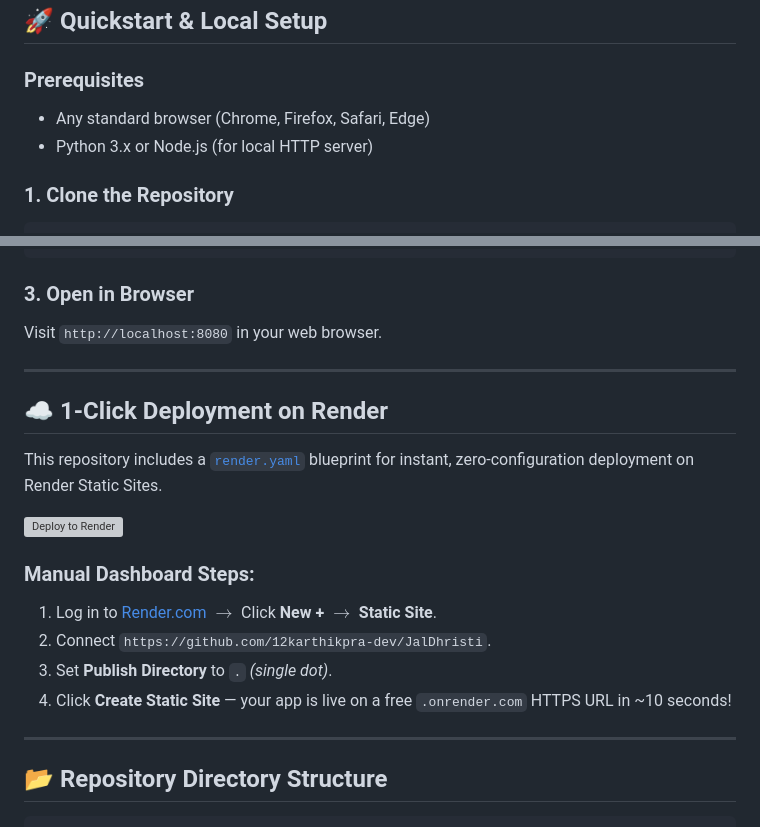
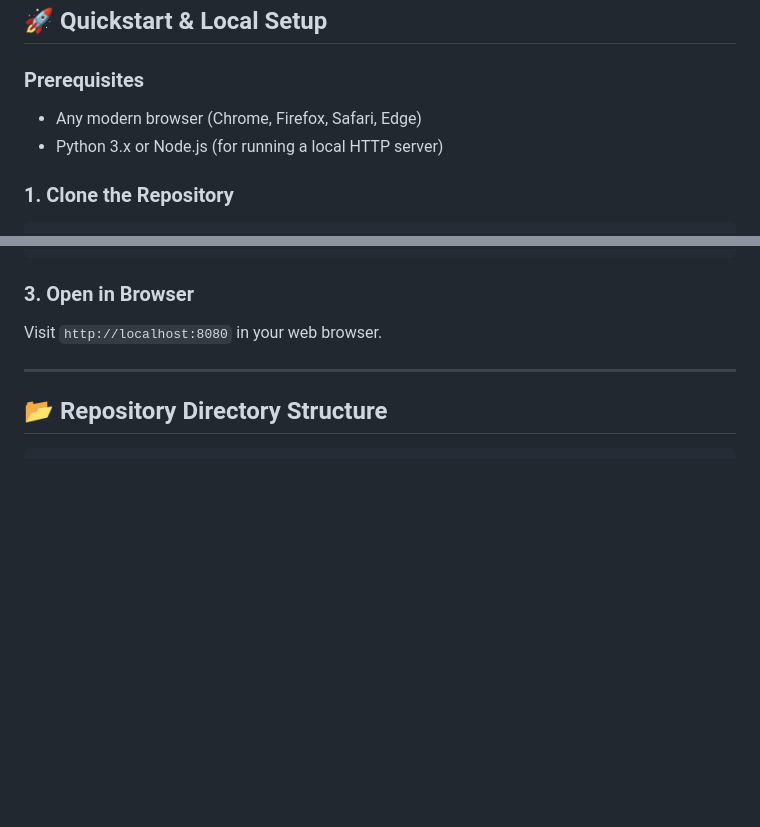
Before and after one commit to 12karthikpra-dev/JalDhristi, a Markdown page: README.md, 2 parts joined by grey strips. Rendered like a GitHub page; blank space fills up the shorter version; grey boxes are pictures that could not be loaded.

Commit message:
Remove deployment instructions from README as platform is deployed

````diff
--- a/README.md
+++ b/README.md
@@ -110,8 +109,8 @@ Scientific & Algorithmic Modules
 ## 🚀 Quickstart & Local Setup
 
 ### Prerequisites
-* Any standard browser (Chrome, Firefox, Safari, Edge)
-* Python 3.x or Node.js (for local HTTP server)
+* Any modern browser (Chrome, Firefox, Safari, Edge)
+* Python 3.x or Node.js (for running a local HTTP server)
 
 ### 1. Clone the Repository
 ```bash
@@ -130,20 +129,6 @@ npx serve .
 
 ### 3. Open in Browser
 Visit `http://localhost:8080` in your web browser.
-
----
-
-## ☁️ 1-Click Deployment on Render
-
-This repository includes a [`render.yaml`](render.yaml) blueprint for instant, zero-configuration deployment on Render Static Sites.
-
-[![Deploy to Render](https://render.com/images/deploy-to-render-button.svg)](https://render.com/deploy?repo=https://github.com/12karthikpra-dev/JalDhristi)
-
-### Manual Dashboard Steps:
-1. Log in to [Render.com](https://dashboard.render.com/) $\rightarrow$ Click **New +** $\rightarrow$ **Static Site**.
-2. Connect `https://github.com/12karthikpra-dev/JalDhristi`.
-3. Set **Publish Directory** to `.` *(single dot)*.
-4. Click **Create Static Site** — your app is live on a free `.onrender.com` HTTPS URL in ~10 seconds!
 
 ---
 
````
Also changed, not shown: other parts of README.md (+0 -1 lines).
